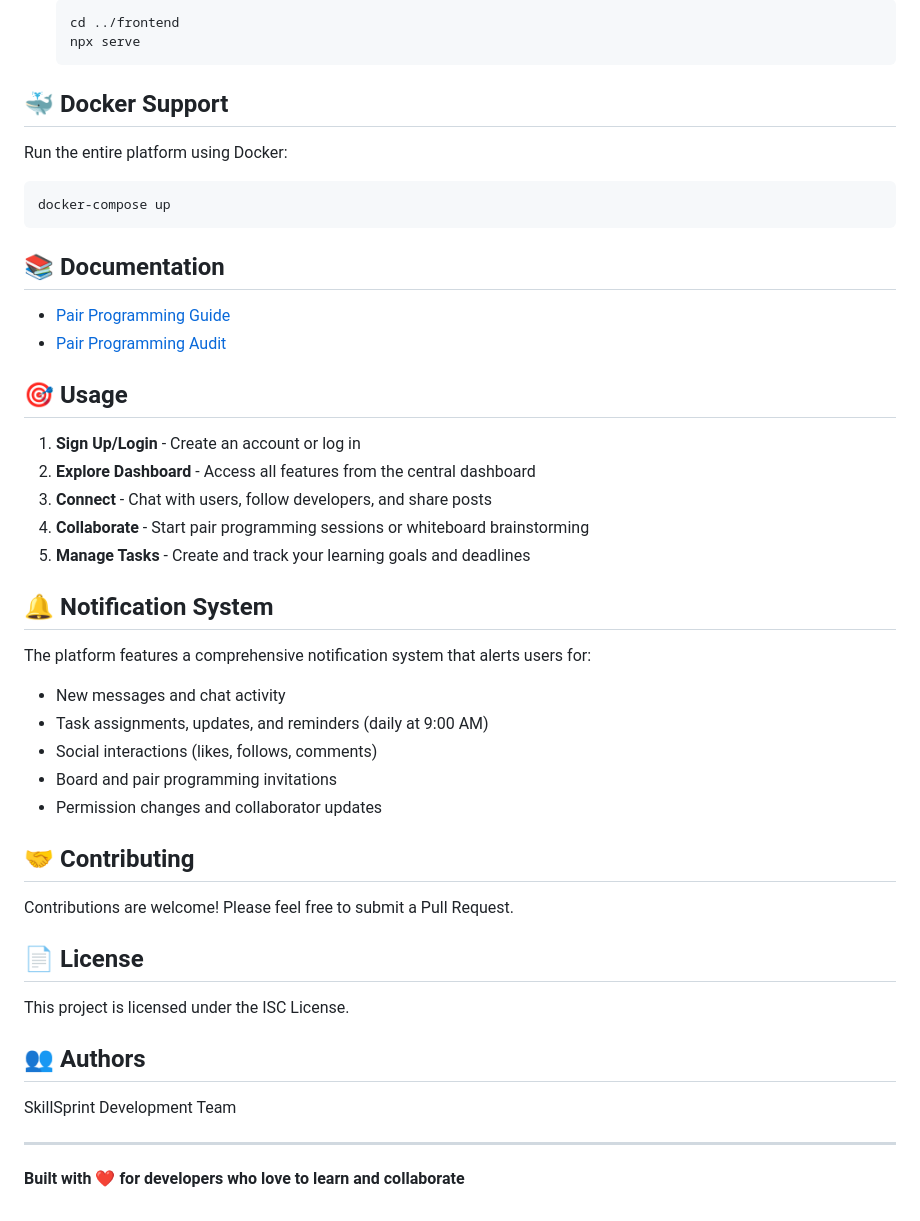
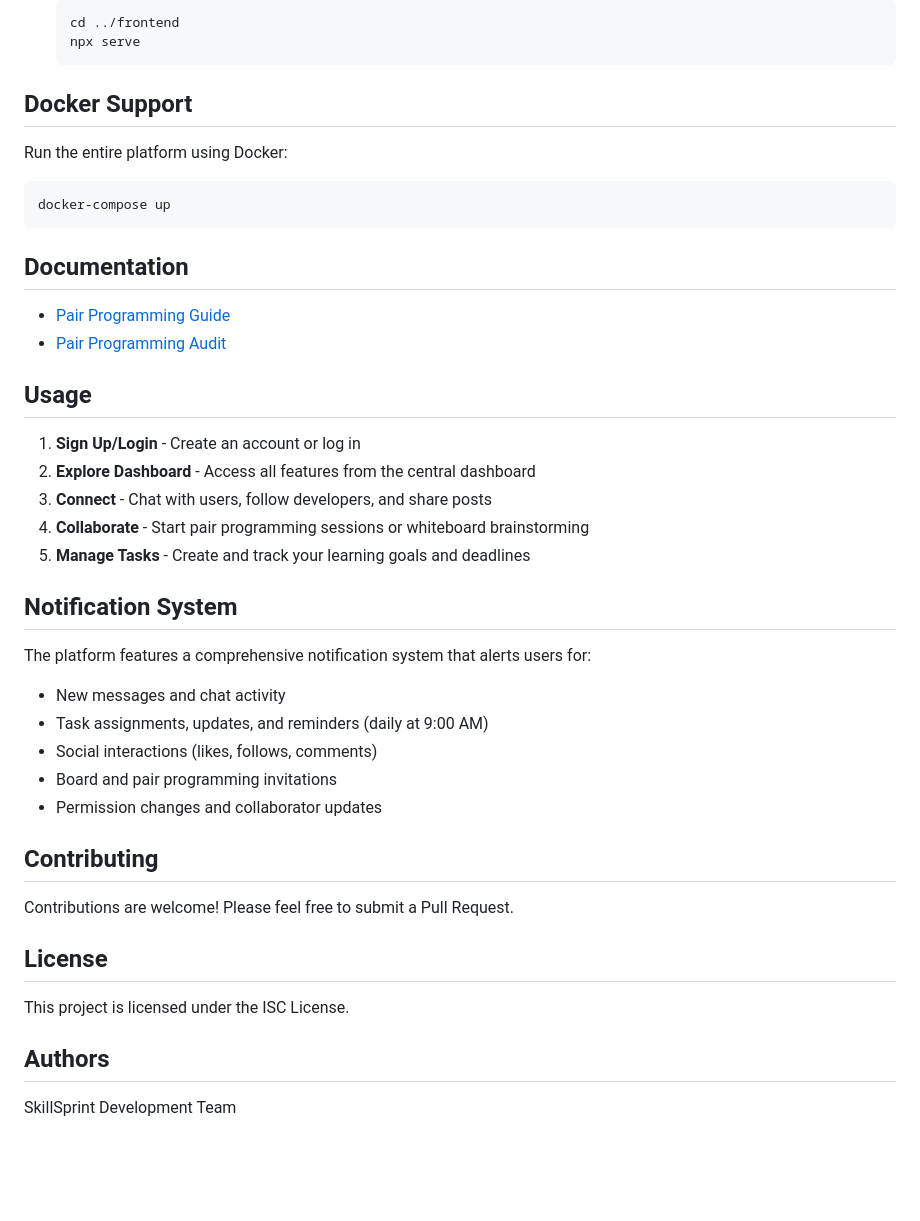
Before and after one commit to SkillSprint-Devs/SkillSprint-Platform, a Markdown page: README.md, the part around one of its changes. Rendered like a GitHub page; blank space fills up the shorter version.

````diff
--- a/README.md
+++ b/README.md
@@ -69,7 +69,7 @@
    npx serve
    ```
 
-## 🐳 Docker Support
+## Docker Support
 
 Run the entire platform using Docker:
 
@@ -77,12 +77,12 @@ Run the entire platform using Docker:
 docker-compose up
 ```
 
-## 📚 Documentation
+## Documentation
 
 - [Pair Programming Guide](pair_programming_guide.md)
 - [Pair Programming Audit](pair_programming_audit.md)
 
-## 🎯 Usage
+##  Usage
 
 1. **Sign Up/Login** - Create an account or log in
 2. **Explore Dashboard** - Access all features from the central dashboard
@@ -90,7 +90,7 @@ docker-compose up
 4. **Collaborate** - Start pair programming sessions or whiteboard brainstorming
 5. **Manage Tasks** - Create and track your learning goals and deadlines
 
-## 🔔 Notification System
+## Notification System
 
 The platform features a comprehensive notification system that alerts users for:
 - New messages and chat activity
@@ -99,18 +99,14 @@ The platform features a comprehensive notification system that alerts users for:
 - Board and pair programming invitations
 - Permission changes and collaborator updates
 
-## 🤝 Contributing
+## Contributing
 
 Contributions are welcome! Please feel free to submit a Pull Request.
 
-## 📄 License
+## License
 
 This project is licensed under the ISC License.
 
-## 👥 Authors
+## Authors
 
 SkillSprint Development Team
-
----
-
-**Built with ❤️ for developers who love to learn and collaborate**
````
Also changed, not shown: other parts of README.md (+3 -3 lines).
